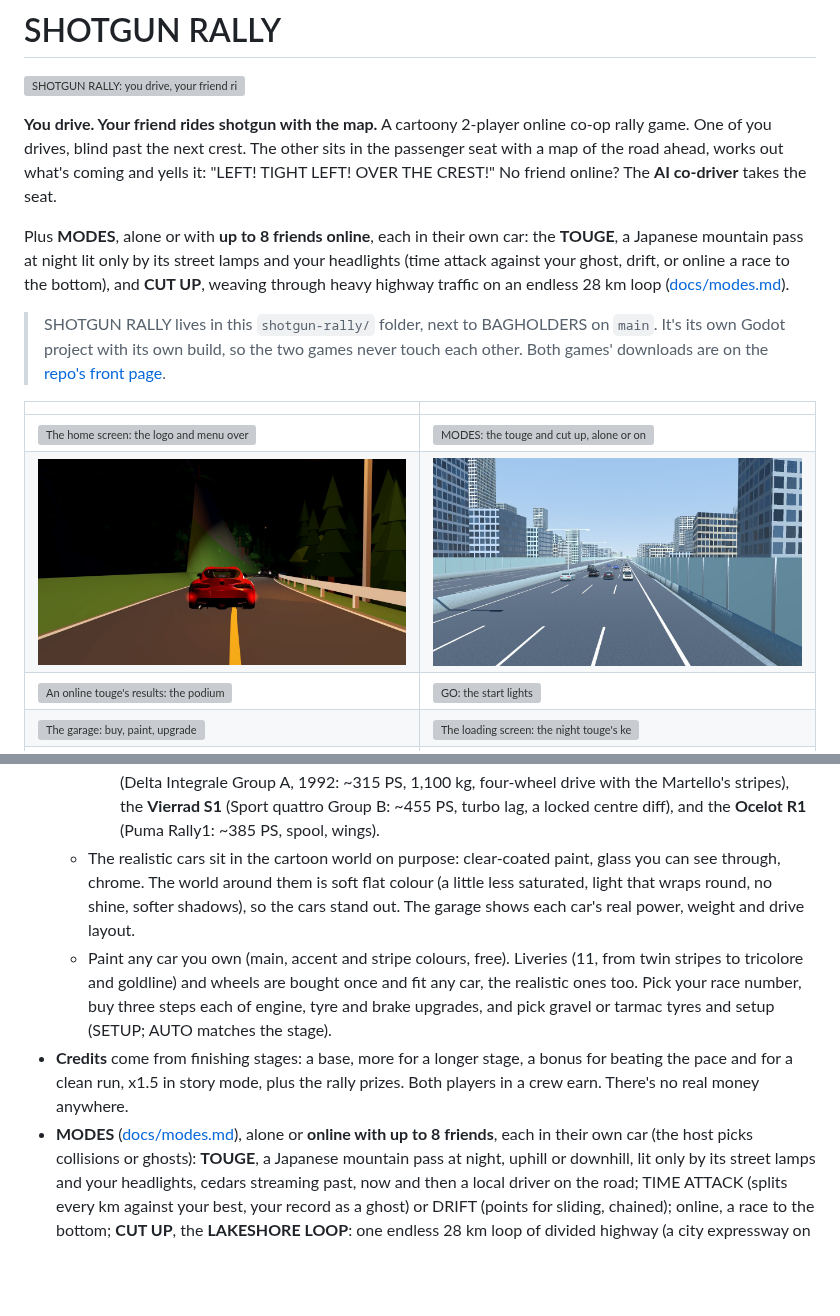
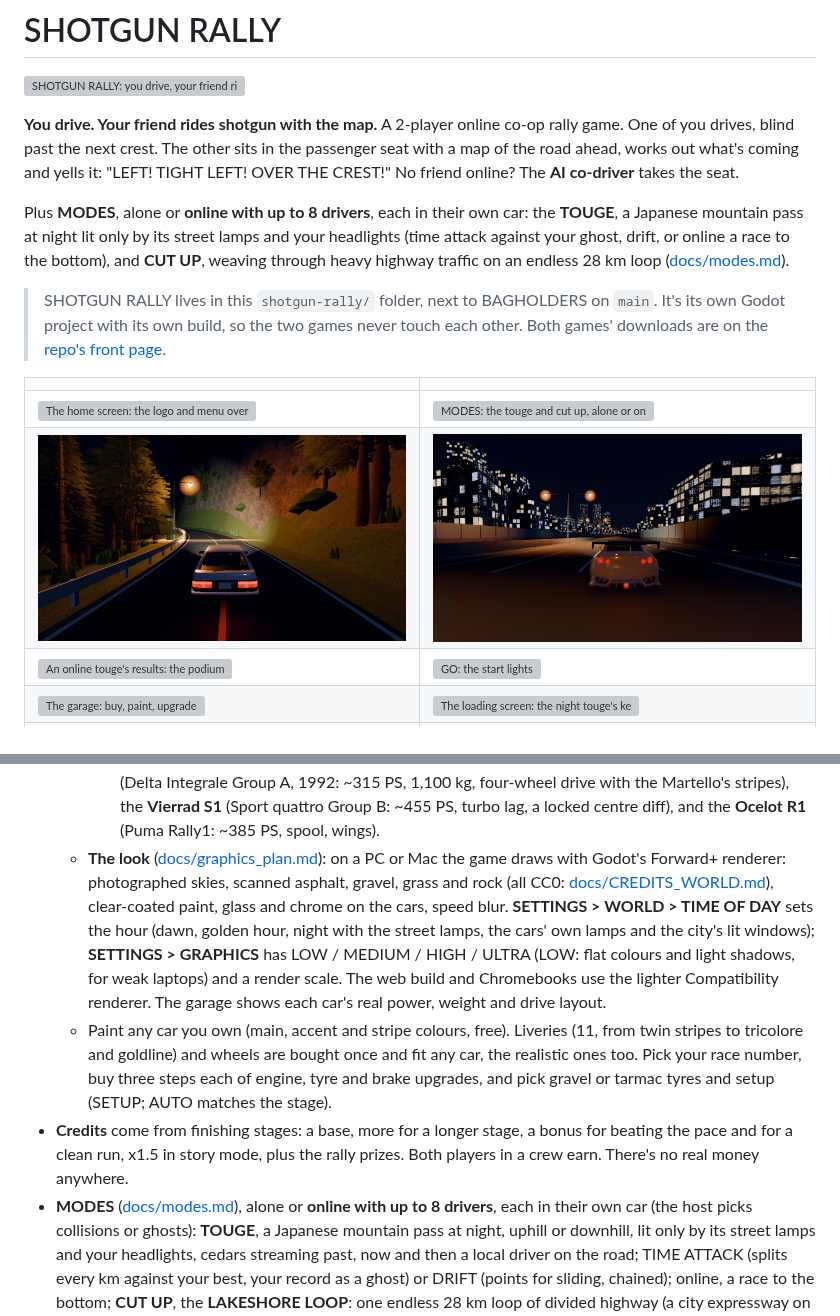
Before and after one commit to pbelfand-dot/Stock-multiplay-game, a Markdown page: shotgun-rally/README.md, 2 parts joined by grey strips. Drawn GitHub-style; pictures changed too: shotgun-rally/docs/screens/cutup.jpg, shotgun-rally/docs/screens/touge_night.jpg; blank space fills up the shorter version; grey boxes are pictures that could not be loaded.

Commit message:
SHOTGUN RALLY: the README for the new look (Forward+, real skies and textures, the time of day, quality levels); new touge and cut-up screens; online is up to 8 drivers
Co-Authored-By: Claude Opus 5.5 <noreply@anthropic.com>
Claude-Session: https://claude.ai/code/session_01NXYqac7qKp55iHA8gZ85EC

```diff
--- a/shotgun-rally/README.md
+++ b/shotgun-rally/README.md
@@ -2,12 +2,12 @@
 
 ![SHOTGUN RALLY: you drive, your friend rides shotgun with the map](docs/screens/banner.jpg)
 
-**You drive. Your friend rides shotgun with the map.** A cartoony 2-player online co-op rally
+**You drive. Your friend rides shotgun with the map.** A 2-player online co-op rally
 game. One of you drives, blind past the next crest. The other sits in the passenger seat with a
 map of the road ahead, works out what's coming and yells it: "LEFT! TIGHT LEFT! OVER THE CREST!"
 No friend online? The **AI co-driver** takes the seat.
 
-Plus **MODES**, alone or with **up to 8 friends online**, each in their own car: the **TOUGE**, a
+Plus **MODES**, alone or **online with up to 8 drivers**, each in their own car: the **TOUGE**, a
 Japanese mountain pass at night lit only by its street lamps and your headlights (time attack
 against your ghost, drift, or online a race to the bottom), and **CUT UP**, weaving through
 heavy highway traffic on an endless 28 km loop ([docs/modes.md](docs/modes.md)).
@@ -108,10 +108,14 @@ front, banking into the turns), trackside cameras it flashes past, a chase camer
       **Martello Sedici** (Delta Integrale Group A, 1992: ~315 PS, 1,100 kg, four-wheel drive with
       the Martello's stripes), the **Vierrad S1** (Sport quattro Group B: ~455 PS, turbo lag, a
       locked centre diff), and the **Ocelot R1** (Puma Rally1: ~385 PS, spool, wings).
-  - The realistic cars sit in the cartoon world on purpose: clear-coated paint, glass you can see
-    through, chrome. The world around them is soft flat colour (a little less saturated, light that
-    wraps round, no shine, softer shadows), so the cars stand out. The garage shows each car's
-    real power, weight and drive layout.
+  - **The look** ([docs/graphics_plan.md](docs/graphics_plan.md)): on a PC or Mac the game draws
+    with Godot's Forward+ renderer: photographed skies, scanned asphalt, gravel, grass and rock (all
+    CC0: [docs/CREDITS_WORLD.md](docs/CREDITS_WORLD.md)), clear-coated paint, glass and chrome on the
+    cars, speed blur. **SETTINGS > WORLD > TIME OF DAY** sets the hour (dawn, golden hour, night with
+    the street lamps, the cars' own lamps and the city's lit windows); **SETTINGS > GRAPHICS** has
+    LOW / MEDIUM / HIGH / ULTRA (LOW: flat colours and light shadows, for weak laptops) and a render
+    scale. The web build and Chromebooks use the lighter Compatibility renderer. The garage shows
+    each car's real power, weight and drive layout.
   - Paint any car you own (main, accent and stripe colours, free). Liveries (11, from twin stripes
     to tricolore and goldline) and wheels are bought once and fit any car, the realistic ones too.
     Pick your race number, buy three steps each of engine, tyre and brake upgrades, and pick gravel
@@ -119,7 +123,7 @@ front, banking into the turns), trackside cameras it flashes past, a chase camer
 - **Credits** come from finishing stages: a base, more for a longer stage, a bonus for beating the
   pace and for a clean run, x1.5 in story mode, plus the rally prizes. Both players in a crew
   earn. There's no real money anywhere.
-- **MODES** ([docs/modes.md](docs/modes.md)), alone or **online with up to 8 friends**, each in
+- **MODES** ([docs/modes.md](docs/modes.md)), alone or **online with up to 8 drivers**, each in
   their own car (the host picks collisions or ghosts): **TOUGE**, a Japanese mountain pass at
   night, uphill or downhill, lit only by its street lamps and your headlights, cedars streaming
   past, now and then a local driver on the road; TIME ATTACK (splits every km against your best,
```
Also changed, not shown: other parts of shotgun-rally/README.md (+1 -1 lines), README.md (+3 -3 lines).
